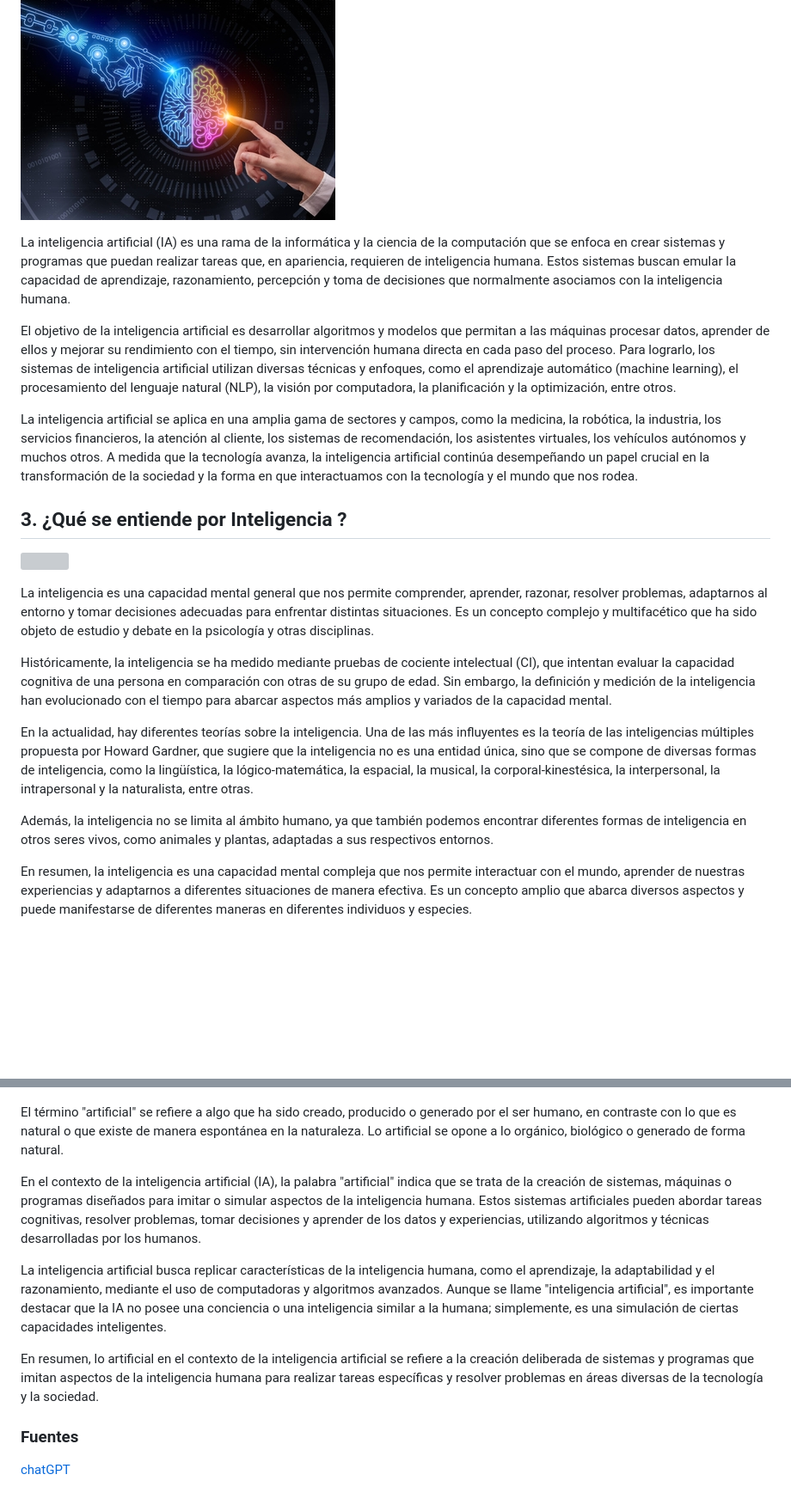
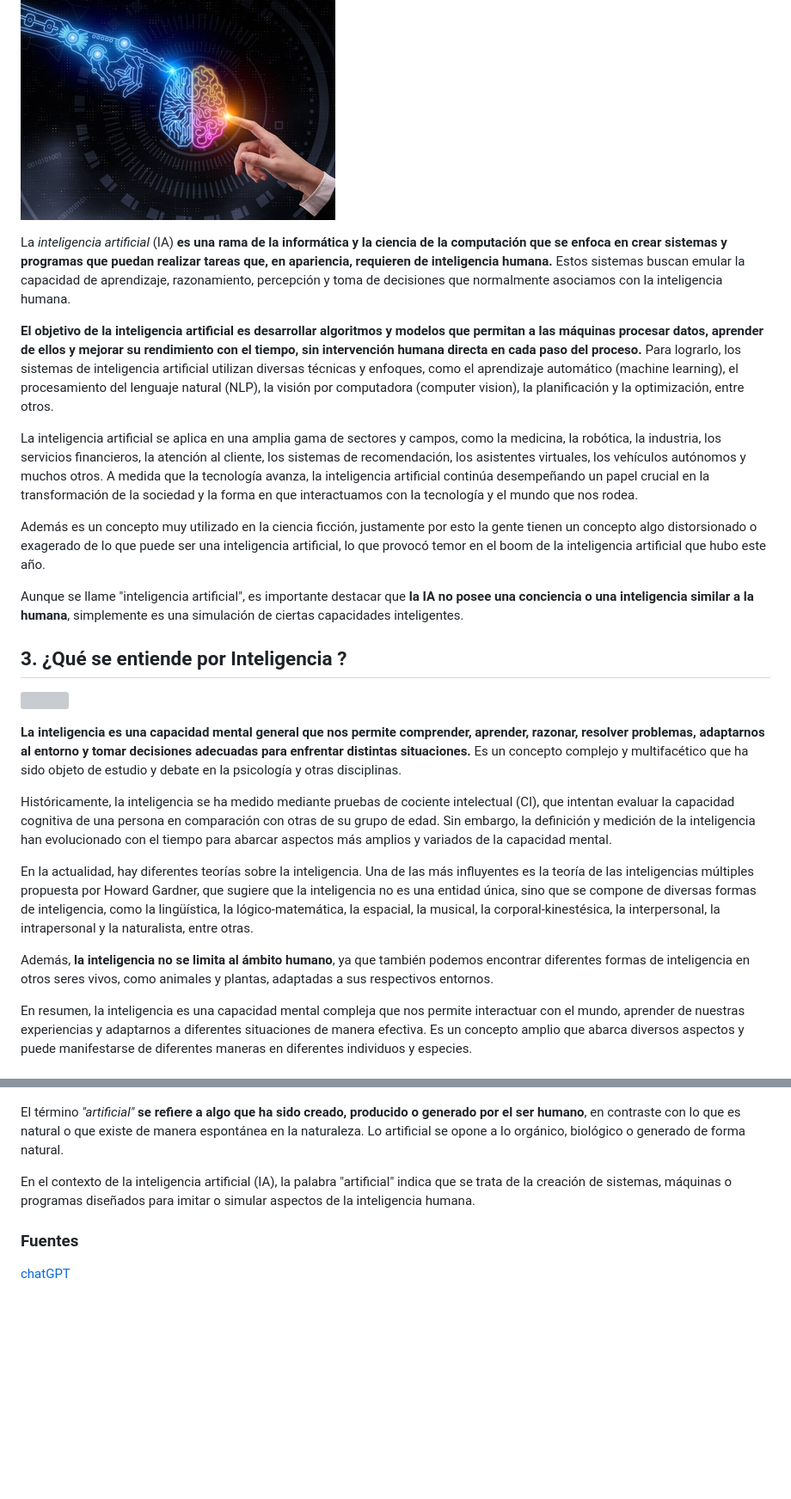
Before and after one commit to LucasEPK/ia-uncuyo-2023, a Markdown page: tp1-fundamentos/ia1-actividad1.md, 2 parts joined by grey strips. Shown at 86% size. Drawn GitHub-style; blank space fills up the shorter version; grey boxes are pictures that could not be loaded.

Commit message:
improved text and added more pictures

```diff
--- a/tp1-fundamentos/ia1-actividad1.md
+++ b/tp1-fundamentos/ia1-actividad1.md
@@ -8,23 +8,27 @@
 
 ![](img/ai_picture.jpg)
 
-La inteligencia artificial (IA) es una rama de la informática y la ciencia de la computación que se enfoca en crear sistemas y programas que puedan realizar tareas que, en apariencia, requieren de inteligencia humana. Estos sistemas buscan emular la capacidad de aprendizaje, razonamiento, percepción y toma de decisiones que normalmente asociamos con la inteligencia humana.
+La *inteligencia artificial* (IA) **es una rama de la informática y la ciencia de la computación que se enfoca en crear sistemas y programas que puedan realizar tareas que, en apariencia, requieren de inteligencia humana.** Estos sistemas buscan emular la capacidad de aprendizaje, razonamiento, percepción y toma de decisiones que normalmente asociamos con la inteligencia humana.
 
-El objetivo de la inteligencia artificial es desarrollar algoritmos y modelos que permitan a las máquinas procesar datos, aprender de ellos y mejorar su rendimiento con el tiempo, sin intervención humana directa en cada paso del proceso. Para lograrlo, los sistemas de inteligencia artificial utilizan diversas técnicas y enfoques, como el aprendizaje automático (machine learning), el procesamiento del lenguaje natural (NLP), la visión por computadora, la planificación y la optimización, entre otros.
+**El objetivo de la inteligencia artificial es desarrollar algoritmos y modelos que permitan a las máquinas procesar datos, aprender de ellos y mejorar su rendimiento con el tiempo, sin intervención humana directa en cada paso del proceso.** Para lograrlo, los sistemas de inteligencia artificial utilizan diversas técnicas y enfoques, como el aprendizaje automático (machine learning), el procesamiento del lenguaje natural (NLP), la visión por computadora (computer vision), la planificación y la optimización, entre otros.
 
 La inteligencia artificial se aplica en una amplia gama de sectores y campos, como la medicina, la robótica, la industria, los servicios financieros, la atención al cliente, los sistemas de recomendación, los asistentes virtuales, los vehículos autónomos y muchos otros. A medida que la tecnología avanza, la inteligencia artificial continúa desempeñando un papel crucial en la transformación de la sociedad y la forma en que interactuamos con la tecnología y el mundo que nos rodea.
+
+Además es un concepto muy utilizado en la ciencia ficción, justamente por esto la gente tienen un concepto algo distorsionado o exagerado de lo que puede ser una inteligencia artificial, lo que provocó temor en el boom de la inteligencia artificial que hubo este año.
+
+Aunque se llame "inteligencia artificial", es importante destacar que **la IA no posee una conciencia o una inteligencia similar a la humana**, simplemente es una simulación de ciertas capacidades inteligentes.
 
 ## 3. ¿Qué se entiende por Inteligencia ?
 
 ![](img/albert_einstein.jpg)
 
-La inteligencia es una capacidad mental general que nos permite comprender, aprender, razonar, resolver problemas, adaptarnos al entorno y tomar decisiones adecuadas para enfrentar distintas situaciones. Es un concepto complejo y multifacético que ha sido objeto de estudio y debate en la psicología y otras disciplinas.
+**La inteligencia es una capacidad mental general que nos permite comprender, aprender, razonar, resolver problemas, adaptarnos al entorno y tomar decisiones adecuadas para enfrentar distintas situaciones.** Es un concepto complejo y multifacético que ha sido objeto de estudio y debate en la psicología y otras disciplinas.
 
 Históricamente, la inteligencia se ha medido mediante pruebas de cociente intelectual (CI), que intentan evaluar la capacidad cognitiva de una persona en comparación con otras de su grupo de edad. Sin embargo, la definición y medición de la inteligencia han evolucionado con el tiempo para abarcar aspectos más amplios y variados de la capacidad mental.
 
 En la actualidad, hay diferentes teorías sobre la inteligencia. Una de las más influyentes es la teoría de las inteligencias múltiples propuesta por Howard Gardner, que sugiere que la inteligencia no es una entidad única, sino que se compone de diversas formas de inteligencia, como la lingüística, la lógico-matemática, la espacial, la musical, la corporal-kinestésica, la interpersonal, la intrapersonal y la naturalista, entre otras.
 
-Además, la inteligencia no se limita al ámbito humano, ya que también podemos encontrar diferentes formas de inteligencia en otros seres vivos, como animales y plantas, adaptadas a sus respectivos entornos.
+Además, **la inteligencia no se limita al ámbito humano**, ya que también podemos encontrar diferentes formas de inteligencia en otros seres vivos, como animales y plantas, adaptadas a sus respectivos entornos.
 
 En resumen, la inteligencia es una capacidad mental compleja que nos permite interactuar con el mundo, aprender de nuestras experiencias y adaptarnos a diferentes situaciones de manera efectiva. Es un concepto amplio que abarca diversos aspectos y puede manifestarse de diferentes maneras en diferentes individuos y especies.
 
@@ -32,13 +36,9 @@ En resumen, la inteligencia es una capacidad mental compleja que nos permite int
 
 ![](img/machine.png)
 
-El término "artificial" se refiere a algo que ha sido creado, producido o generado por el ser humano, en contraste con lo que es natural o que existe de manera espontánea en la naturaleza. Lo artificial se opone a lo orgánico, biológico o generado de forma natural.
+El término *"artificial"* **se refiere a algo que ha sido creado, producido o generado por el ser humano**, en contraste con lo que es natural o que existe de manera espontánea en la naturaleza. Lo artificial se opone a lo orgánico, biológico o generado de forma natural.
 
-En el contexto de la inteligencia artificial (IA), la palabra "artificial" indica que se trata de la creación de sistemas, máquinas o programas diseñados para imitar o simular aspectos de la inteligencia humana. Estos sistemas artificiales pueden abordar tareas cognitivas, resolver problemas, tomar decisiones y aprender de los datos y experiencias, utilizando algoritmos y técnicas desarrolladas por los humanos.
-
-La inteligencia artificial busca replicar características de la inteligencia humana, como el aprendizaje, la adaptabilidad y el razonamiento, mediante el uso de computadoras y algoritmos avanzados. Aunque se llame "inteligencia artificial", es importante destacar que la IA no posee una conciencia o una inteligencia similar a la humana; simplemente, es una simulación de ciertas capacidades inteligentes.
-
-En resumen, lo artificial en el contexto de la inteligencia artificial se refiere a la creación deliberada de sistemas y programas que imitan aspectos de la inteligencia humana para realizar tareas específicas y resolver problemas en áreas diversas de la tecnología y la sociedad.
+En el contexto de la inteligencia artificial (IA), la palabra "artificial" indica que se trata de la creación de sistemas, máquinas o programas diseñados para imitar o simular aspectos de la inteligencia humana.
 
 ### Fuentes
 
```
